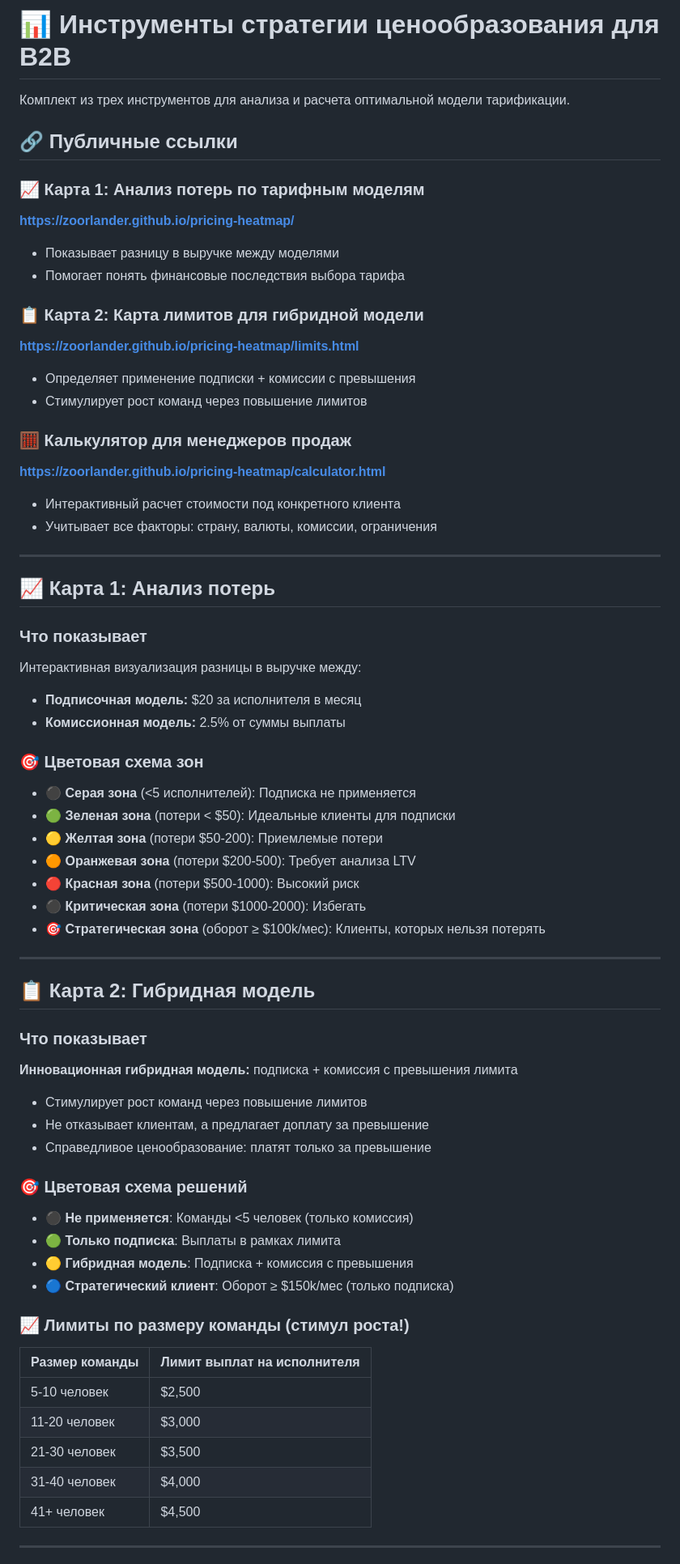
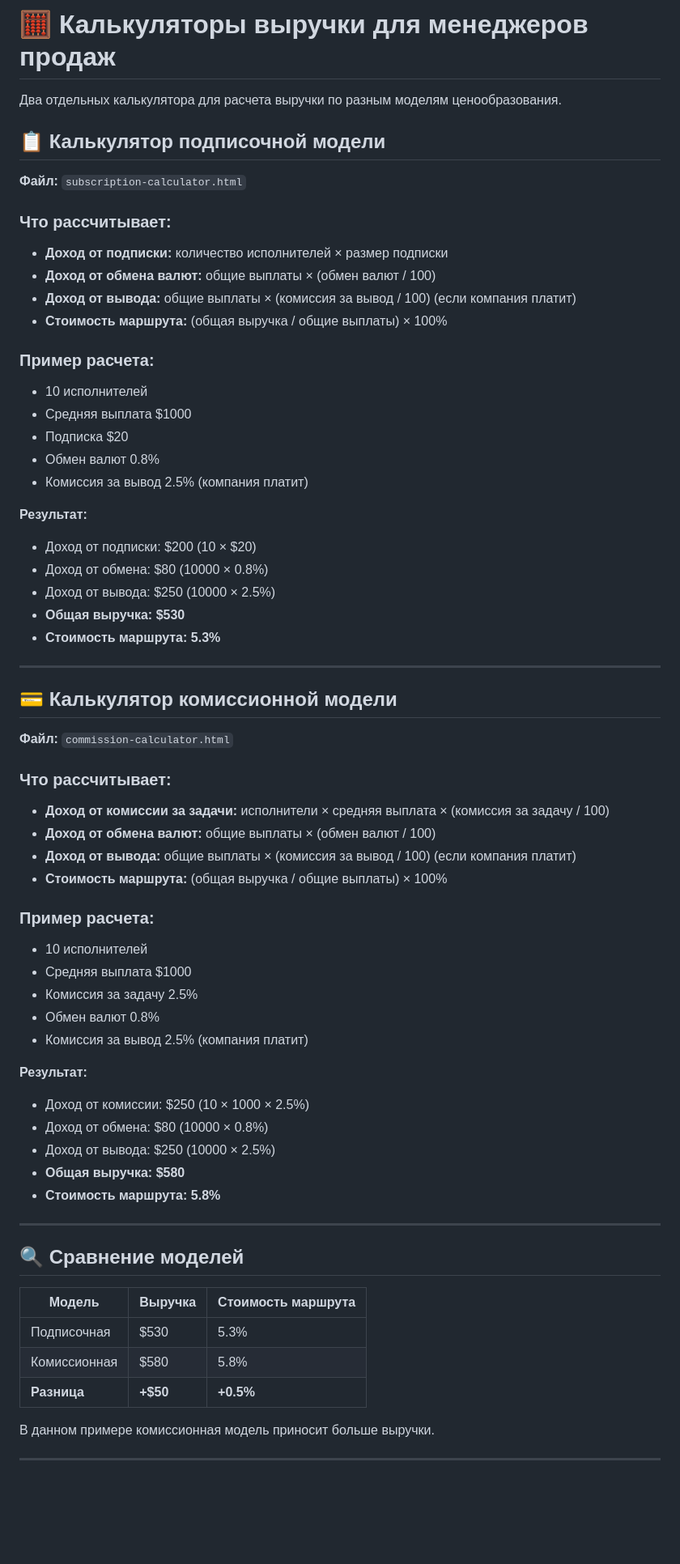
Before and after one commit to zoorlander/pricing-heatmap, a Markdown page: README.md, the part around the change printed below. Shown: that part at 81% size. Rendered like a GitHub page; blank space fills up the shorter version.

Commit message:
Обновлен README с описанием новых калькуляторов

```diff
--- a/README.md
+++ b/README.md
@@ -1,66 +1,66 @@
-# 📊 Инструменты стратегии ценообразования для B2B
+# 🧮 Калькуляторы выручки для менеджеров продаж
 
-Комплект из трех инструментов для анализа и расчета оптимальной модели тарификации.
+Два отдельных калькулятора для расчета выручки по разным моделям ценообразования.
 
-## 🔗 Публичные ссылки
+## 📋 Калькулятор подписочной модели
+**Файл:** `subscription-calculator.html`
 
-### 📈 **Карта 1: Анализ потерь по тарифным моделям**
-**https://zoorlander.github.io/pricing-heatmap/**
-- Показывает разницу в выручке между моделями
-- Помогает понять финансовые последствия выбора тарифа
+### Что рассчитывает:
+- **Доход от подписки:** количество исполнителей × размер подписки
+- **Доход от обмена валют:** общие выплаты × (обмен валют / 100)
+- **Доход от вывода:** общие выплаты × (комиссия за вывод / 100) (если компания платит)
+- **Стоимость маршрута:** (общая выручка / общие выплаты) × 100%
 
-### 📋 **Карта 2: Карта лимитов для гибридной модели**
-**https://zoorlander.github.io/pricing-heatmap/limits.html**
-- Определяет применение подписки + комиссии с превышения
-- Стимулирует рост команд через повышение лимитов
+### Пример расчета:
+- 10 исполнителей
+- Средняя выплата $1000
+- Подписка $20
+- Обмен валют 0.8%
+- Комиссия за вывод 2.5% (компания платит)
 
-### 🧮 **Калькулятор для менеджеров продаж**
-**https://zoorlander.github.io/pricing-heatmap/calculator.html**
-- Интерактивный расчет стоимости под конкретного клиента
-- Учитывает все факторы: страну, валюты, комиссии, ограничения
+**Результат:**
+- Доход от подписки: $200 (10 × $20)
+- Доход от обмена: $80 (10000 × 0.8%)
+- Доход от вывода: $250 (10000 × 2.5%)
+- **Общая выручка: $530**
+- **Стоимость маршрута: 5.3%**
 
 ---
 
-## 📈 Карта 1: Анализ потерь
+## 💳 Калькулятор комиссионной модели
+**Файл:** `commission-calculator.html`
 
-### Что показывает
-Интерактивная визуализация разницы в выручке между:
-- **Подписочная модель:** $20 за исполнителя в месяц
-- **Комиссионная модель:** 2.5% от суммы выплаты
+### Что рассчитывает:
+- **Доход от комиссии за задачи:** исполнители × средняя выплата × (комиссия за задачу / 100)
+- **Доход от обмена валют:** общие выплаты × (обмен валют / 100)
+- **Доход от вывода:** общие выплаты × (комиссия за вывод / 100) (если компания платит)
+- **Стоимость маршрута:** (общая выручка / общие выплаты) × 100%
 
-### 🎯 Цветовая схема зон
-- ⚫ **Серая зона** (<5 исполнителей): Подписка не применяется
-- 🟢 **Зеленая зона** (потери < $50): Идеальные клиенты для подписки
-- 🟡 **Желтая зона** (потери $50-200): Приемлемые потери
-- 🟠 **Оранжевая зона** (потери $200-500): Требует анализа LTV
-- 🔴 **Красная зона** (потери $500-1000): Высокий риск
-- ⚫ **Критическая зона** (потери $1000-2000): Избегать
-- 🎯 **Стратегическая зона** (оборот ≥ $100k/мес): Клиенты, которых нельзя потерять
+### Пример расчета:
+- 10 исполнителей
+- Средняя выплата $1000
+- Комиссия за задачу 2.5%
+- Обмен валют 0.8%
+- Комиссия за вывод 2.5% (компания платит)
+
+**Результат:**
+- Доход от комиссии: $250 (10 × 1000 × 2.5%)
+- Доход от обмена: $80 (10000 × 0.8%)
+- Доход от вывода: $250 (10000 × 2.5%)
+- **Общая выручка: $580**
+- **Стоимость маршрута: 5.8%**
 
 ---
 
-## 📋 Карта 2: Гибридная модель
+## 🔍 Сравнение моделей
 
-### Что показывает
-**Инновационная гибридная модель:** подписка + комиссия с превышения лимита
-- Стимулирует рост команд через повышение лимитов
-- Не отказывает клиентам, а предлагает доплату за превышение
-- Справедливое ценообразование: платят только за превышение
+| Модель | Выручка | Стоимость маршрута |
+|--------|---------|-------------------|
+| Подписочная | $530 | 5.3% |
+| Комиссионная | $580 | 5.8% |
+| **Разница** | **+$50** | **+0.5%** |
 
-### 🎯 Цветовая схема решений
-- ⚫ **Не применяется**: Команды <5 человек (только комиссия)
-- 🟢 **Только подписка**: Выплаты в рамках лимита
-- 🟡 **Гибридная модель**: Подписка + комиссия с превышения
-- 🔵 **Стратегический клиент**: Оборот ≥ $150k/мес (только подписка)
-
-### 📈 Лимиты по размеру команды (стимул роста!)
-| Размер команды | Лимит выплат на исполнителя |
-|----------------|---------------------------|
-| 5-10 человек   | $2,500                   |
-| 11-20 человек  | $3,000                   |
-| 21-30 человек  | $3,500                   |
-| 31-40 человек  | $4,000                   |
-| 41+ человек    | $4,500                   |
+В данном примере комиссионная модель приносит больше выручки.
 
 ---
 
```
Also changed, not shown: other parts of README.md (+24 -89 lines).
